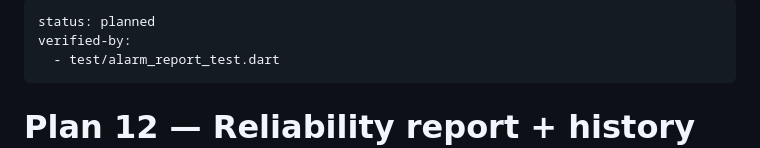
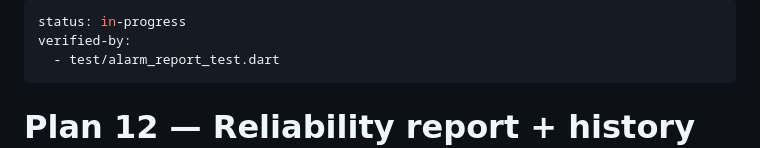
Before and after one commit to metsz007/takna, a Markdown page: plans/12-reliability-report.md, the part around the change. Rendered like a GitHub page.

Commit message:
Start plan 12

```diff
--- a/plans/12-reliability-report.md
+++ b/plans/12-reliability-report.md
@@ -1,5 +1,5 @@
 ---
-status: planned
+status: in-progress
 verified-by:
   - test/alarm_report_test.dart
 ---
```
